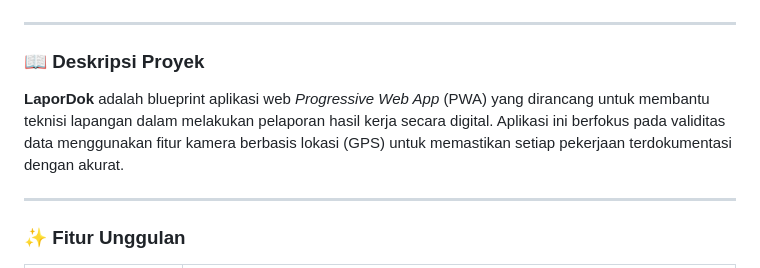
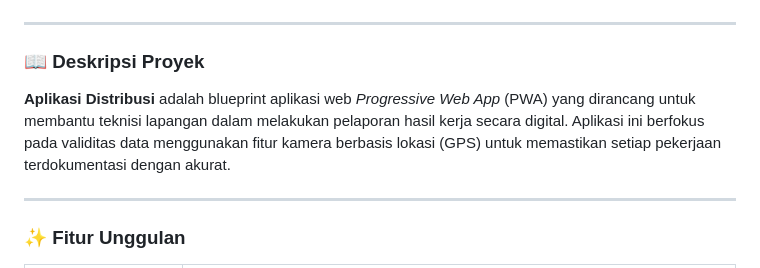
Before and after one commit to jarvis-id/distribusi, a Markdown page: README.md, the part around the change. GitHub-like rendering.

```diff
--- a/README.md
+++ b/README.md
@@ -13,7 +13,7 @@
 ---
 
 ### 📖 Deskripsi Proyek
-**LaporDok** adalah blueprint aplikasi web *Progressive Web App* (PWA) yang dirancang untuk membantu teknisi lapangan dalam melakukan pelaporan hasil kerja secara digital. Aplikasi ini berfokus pada validitas data menggunakan fitur kamera berbasis lokasi (GPS) untuk memastikan setiap pekerjaan terdokumentasi dengan akurat.
+**Aplikasi Distribusi** adalah blueprint aplikasi web *Progressive Web App* (PWA) yang dirancang untuk membantu teknisi lapangan dalam melakukan pelaporan hasil kerja secara digital. Aplikasi ini berfokus pada validitas data menggunakan fitur kamera berbasis lokasi (GPS) untuk memastikan setiap pekerjaan terdokumentasi dengan akurat.
 
 ---
 
```
